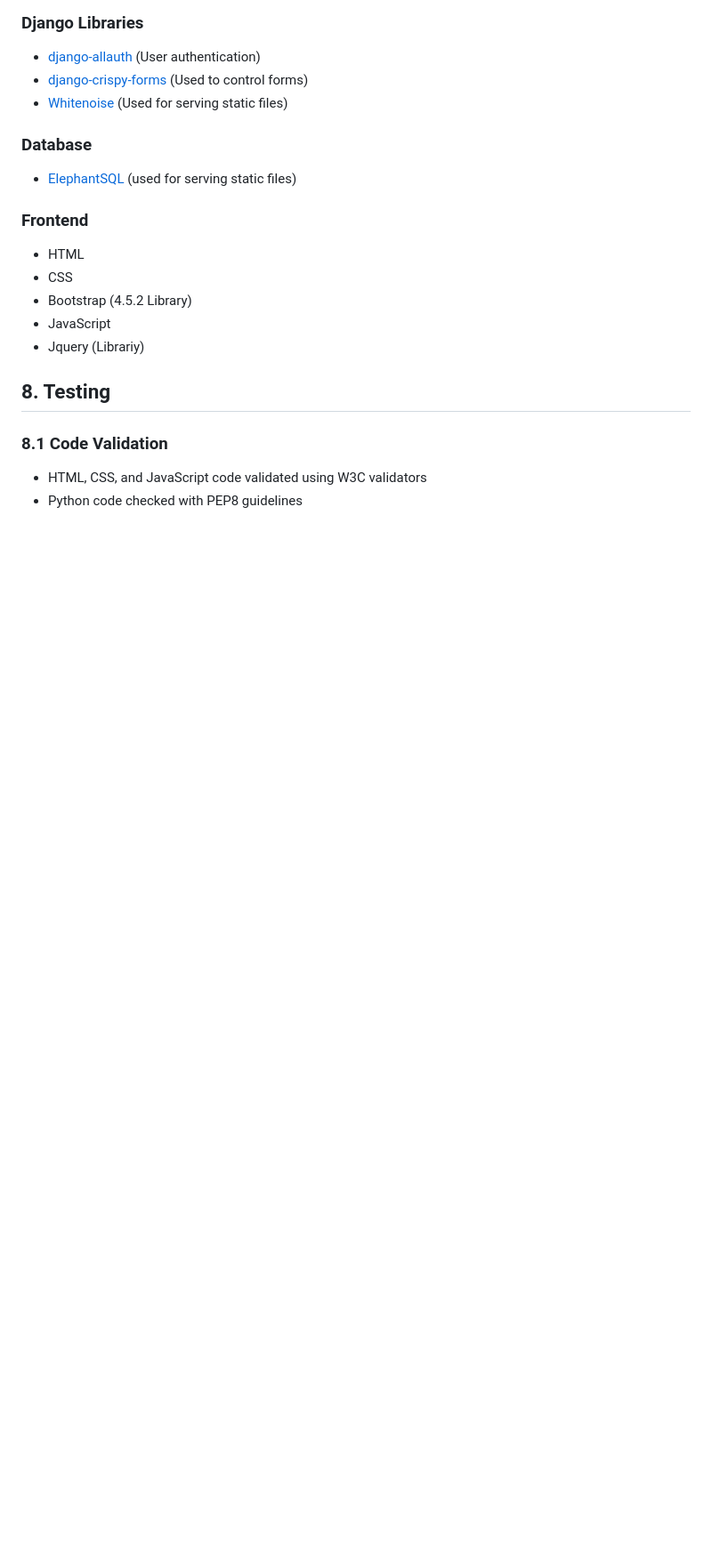
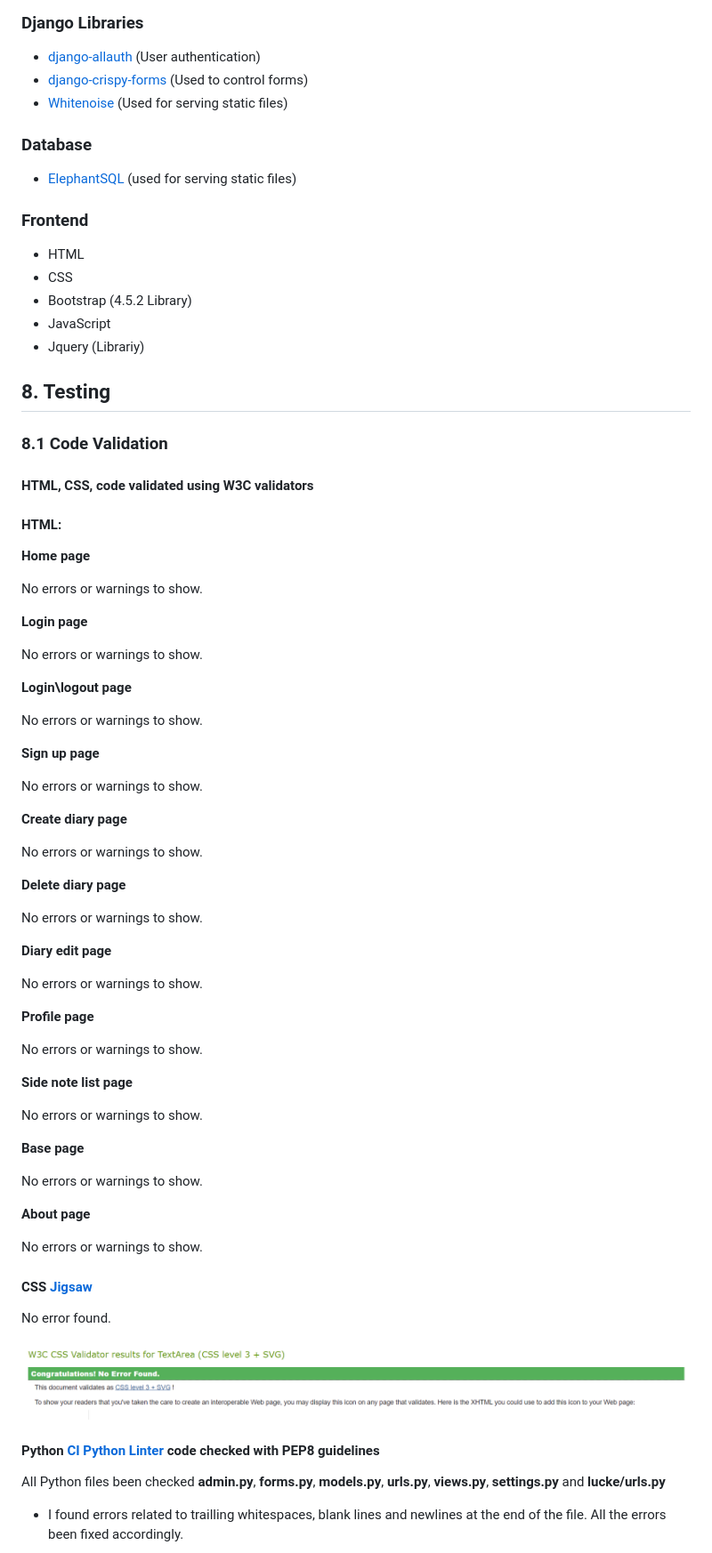
Before and after one commit to QAV-T/lucke, a Markdown page: README.md, the part around the change printed below. Shown: that part at 89% size. GitHub-like rendering; pictures changed too: Readme/css-validation.png (added); blank space fills up the shorter version.

```diff
--- a/README.md
+++ b/README.md
@@ -103,5 +103,60 @@ The database model diagram was designed using [Lucidchart](https://lucid.app/luc
 ## 8. Testing
 
 ### 8.1 Code Validation
-- HTML, CSS, and JavaScript code validated using W3C validators
-- Python code checked with PEP8 guidelines
+#### HTML, CSS, code validated using W3C validators
+#### HTML:
+**Home page**
+
+No errors or warnings to show.
+
+**Login page**
+
+No errors or warnings to show.
+
+**Login\logout page**
+
+No errors or warnings to show.
+
+**Sign up page**
+
+No errors or warnings to show.
+
+**Create diary page**
+
+No errors or warnings to show.
+
+**Delete diary page**
+
+No errors or warnings to show.
+
+**Diary edit page**
+
+No errors or warnings to show.
+
+**Profile page**
+
+No errors or warnings to show.
+
+**Side note list page**
+
+No errors or warnings to show.
+
+**Base page**
+
+No errors or warnings to show.
+
+**About page**
+
+No errors or warnings to show.
+
+#### CSS [Jigsaw](https://jigsaw.w3.org/css-validator/)
+
+No error found.
+
+![css](/Readme/css-validation.png)
+
+#### Python [CI Python Linter](https://pep8ci.herokuapp.com/) code checked with PEP8 guidelines
+All Python files been checked **admin.py**, **forms.py**, **models.py**, **urls.py**, **views.py**, **settings.py** and **lucke/urls.py**
+
+- I found errors related to trailling whitespaces, blank lines and newlines at the end of the file. All the errors been fixed accordingly.
+
```
Also changed, not shown: other parts of README.md (+4 -1 lines), Readme/admin-py.png (added), Readme/lucke-views-py.png (added), Readme/models-py.png (added), Readme/views-py.png (added), 6 other files.
